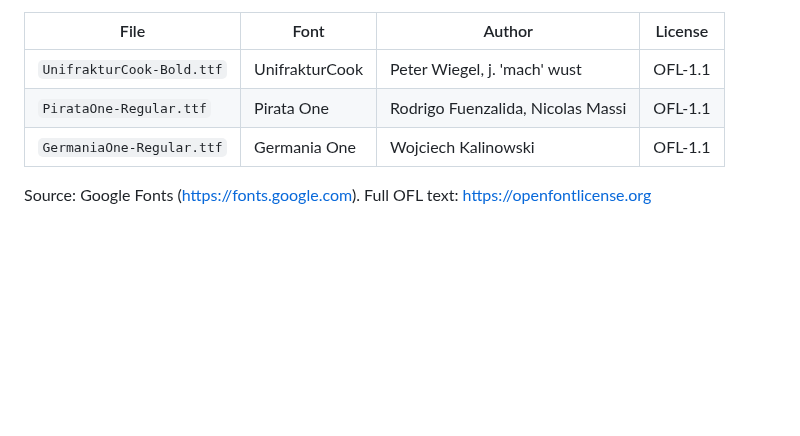
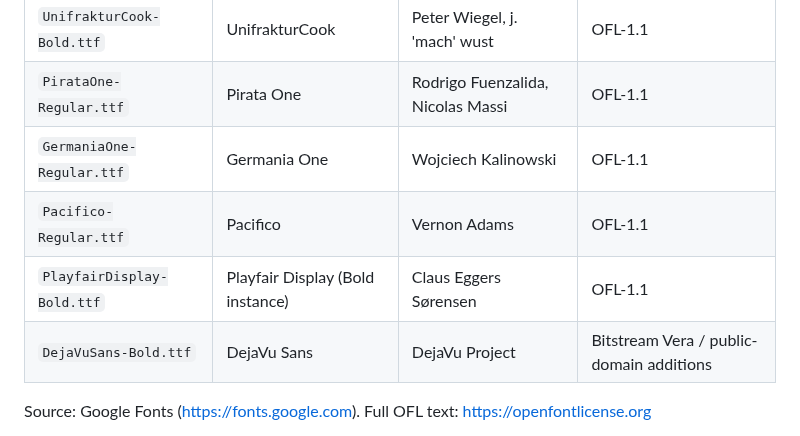
Before and after one commit to Diavel78/Bambu-Design, a Markdown page: fonts/LICENSE.md, the part around the change. Drawn GitHub-style; blank space fills up the shorter version.

```diff
--- a/fonts/LICENSE.md
+++ b/fonts/LICENSE.md
@@ -8,6 +8,9 @@ for personal and commercial use under the **SIL Open Font License, Version 1.1**
 | `UnifrakturCook-Bold.ttf` | UnifrakturCook | Peter Wiegel, j. 'mach' wust | OFL-1.1 |
 | `PirataOne-Regular.ttf` | Pirata One | Rodrigo Fuenzalida, Nicolas Massi | OFL-1.1 |
 | `GermaniaOne-Regular.ttf` | Germania One | Wojciech Kalinowski | OFL-1.1 |
+| `Pacifico-Regular.ttf` | Pacifico | Vernon Adams | OFL-1.1 |
+| `PlayfairDisplay-Bold.ttf` | Playfair Display (Bold instance) | Claus Eggers Sørensen | OFL-1.1 |
+| `DejaVuSans-Bold.ttf` | DejaVu Sans | DejaVu Project | Bitstream Vera / public-domain additions |
 
 Source: Google Fonts (https://fonts.google.com). Full OFL text:
 https://openfontlicense.org
```
Also changed, not shown: README.md (+44 -3 lines), renders/bookmark.png (added), renders/bookmark_rob.png (added), 12 other files.
